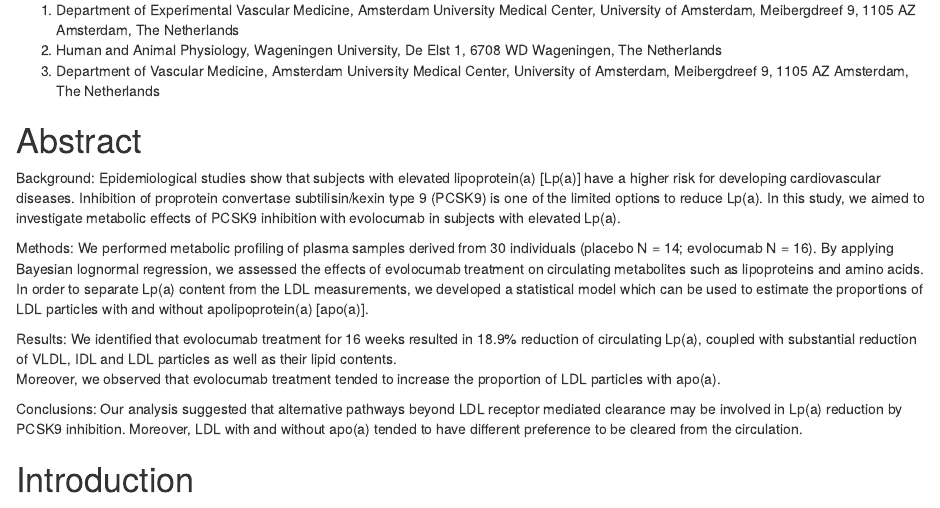
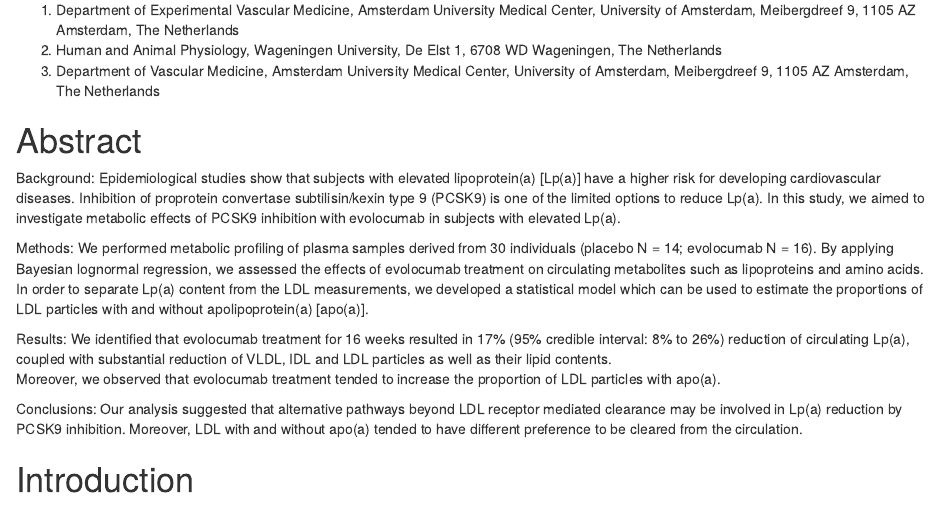
Before and after one commit to XiangZhangSC/Anitschkow, an R Markdown document (manuscript.Rmd): the page in a window 1100 px wide, from 140 px down. Rendered offline with R 4.5, knitr and Pandoc, with nearby package versions; drawn as R Markdown's standard HTML page in place of the format the file asks for; a font, style sheet, LaTeX package, included part or bibliography that could not be used is replaced or left out.

Commit message:
fix abstract for the draft version 3

```diff
--- a/manuscript.Rmd
+++ b/manuscript.Rmd
@@ -27,7 +27,7 @@ By applying Bayesian lognormal regression, we assessed the effects of evolocumab
 In order to separate Lp(a) content from the LDL measurements, we developed a statistical model which can be used to estimate the proportions of LDL particles with and without apolipoprotein(a) [apo(a)].
 
 Results:
-We identified that evolocumab treatment for 16 weeks resulted in 18.9% reduction of circulating Lp(a), coupled with substantial reduction of VLDL, IDL and LDL particles as well as their lipid contents.
+We identified that evolocumab treatment for 16 weeks resulted in 17% (95% credible interval: 8% to 26%) reduction of circulating Lp(a), coupled with substantial reduction of VLDL, IDL and LDL particles as well as their lipid contents.
 Moreover, we observed that evolocumab treatment tended to increase the proportion of LDL particles with apo(a).
 
 Conclusions:
```
Also changed, not shown: manuscript.Rmd (2 more changed lines).
